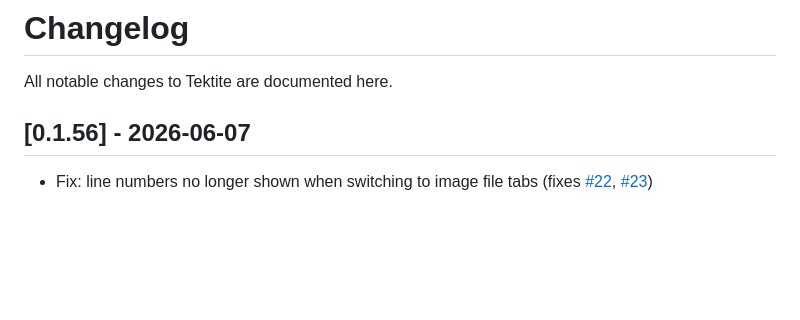
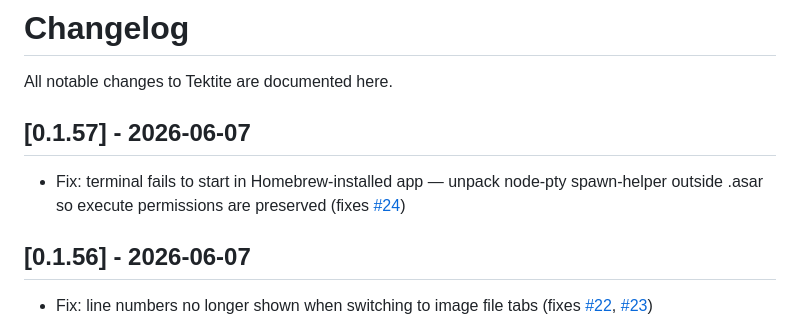
Before and after one commit to lodenrogue/tektite, a Markdown page: CHANGELOG.md, the part around the change. Drawn GitHub-style; blank space fills up the shorter version.

Commit message:
docs: add v0.1.57 changelog for terminal brew fix (#24)

```diff
--- a/CHANGELOG.md
+++ b/CHANGELOG.md
@@ -1,6 +1,10 @@
 # Changelog
 
 All notable changes to Tektite are documented here.
+
+## [0.1.57] - 2026-06-07
+
+- Fix: terminal fails to start in Homebrew-installed app — unpack node-pty spawn-helper outside .asar so execute permissions are preserved (fixes [#24](https://github.com/mathiasconradt/tektite/issues/24))
 
 ## [0.1.56] - 2026-06-07
 
```
